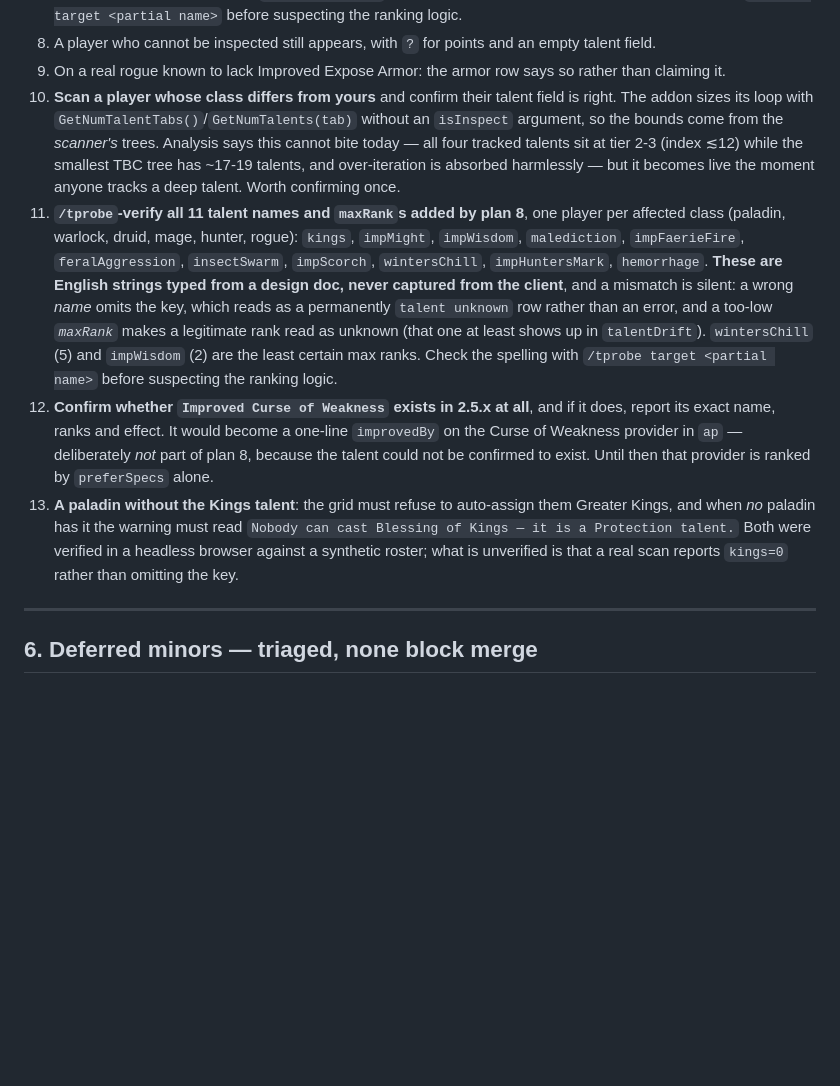
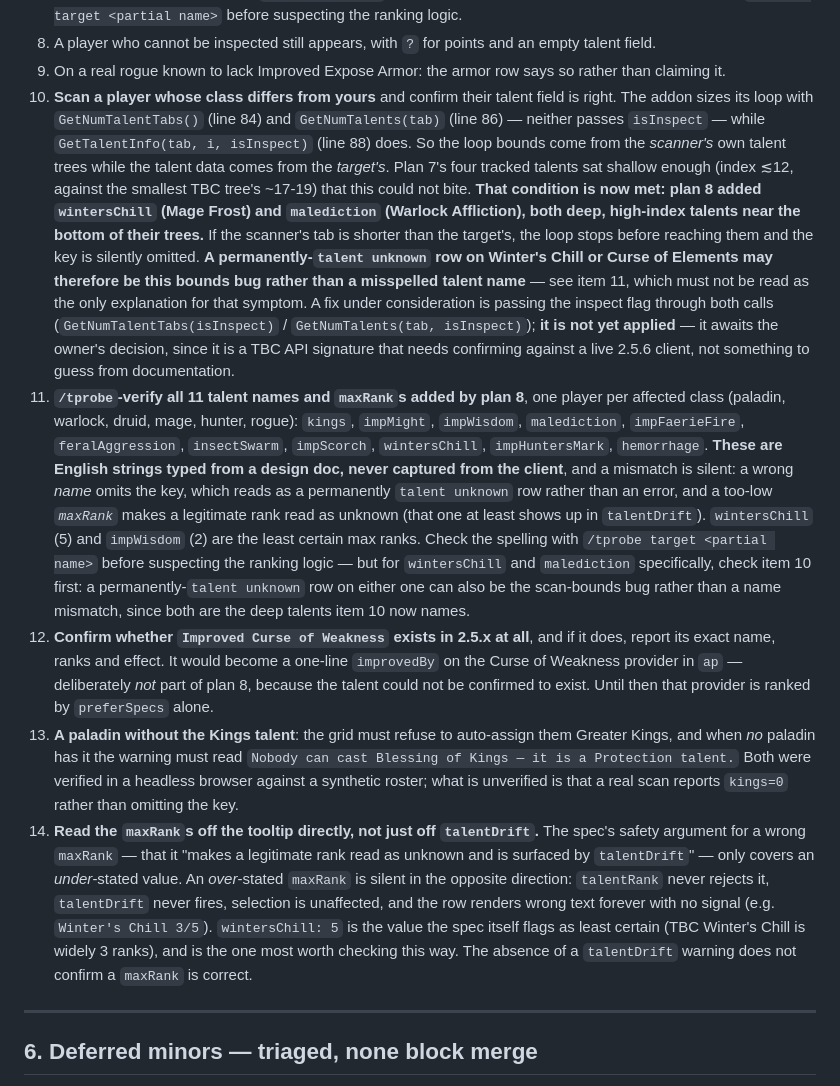
Before and after one commit to mazemade/wowstuff, a Markdown page: docs/superpowers/BRANCH-STATE.md, the part around one of its changes. Rendered like a GitHub page; blank space fills up the shorter version.

```diff
--- a/docs/superpowers/BRANCH-STATE.md
+++ b/docs/superpowers/BRANCH-STATE.md
@@ -300,11 +300,20 @@ Plan 3's RSS2 checks are superseded by RSS3, so run this consolidated list once,
 8. A player who cannot be inspected still appears, with `?` for points and an empty talent field.
 9. On a real rogue known to lack Improved Expose Armor: the armor row says so rather than claiming it.
 10. **Scan a player whose class differs from yours** and confirm their talent field is right. The
-    addon sizes its loop with `GetNumTalentTabs()`/`GetNumTalents(tab)` without an `isInspect`
-    argument, so the bounds come from the *scanner's* trees. Analysis says this cannot bite today —
-    all four tracked talents sit at tier 2-3 (index ≲12) while the smallest TBC tree has ~17-19
-    talents, and over-iteration is absorbed harmlessly — but it becomes live the moment anyone tracks
-    a deep talent. Worth confirming once.
+    addon sizes its loop with `GetNumTalentTabs()` (line 84) and `GetNumTalents(tab)` (line 86) —
+    neither passes `isInspect` — while `GetTalentInfo(tab, i, isInspect)` (line 88) does. So the loop
+    bounds come from the *scanner's* own talent trees while the talent data comes from the *target's*.
+    Plan 7's four tracked talents sat shallow enough (index ≲12, against the smallest TBC tree's
+    ~17-19) that this could not bite. **That condition is now met: plan 8 added `wintersChill` (Mage
+    Frost) and `malediction` (Warlock Affliction), both deep, high-index talents near the bottom of
+    their trees.** If the scanner's tab is shorter than the target's, the loop stops before reaching
+    them and the key is silently omitted. **A permanently-`talent unknown` row on Winter's Chill or
+    Curse of Elements may therefore be this bounds bug rather than a misspelled talent name** — see
+    item 11, which must not be read as the only explanation for that symptom. A fix under
+    consideration is passing the inspect flag through both calls (`GetNumTalentTabs(isInspect)` /
+    `GetNumTalents(tab, isInspect)`); **it is not yet applied** — it awaits the owner's decision,
+    since it is a TBC API signature that needs confirming against a live 2.5.6 client, not something
+    to guess from documentation.
 11. **`/tprobe`-verify all 11 talent names and `maxRank`s added by plan 8**, one player per affected
     class (paladin, warlock, druid, mage, hunter, rogue): `kings`, `impMight`, `impWisdom`,
     `malediction`, `impFaerieFire`, `feralAggression`, `insectSwarm`, `impScorch`, `wintersChill`,
@@ -313,7 +322,10 @@ Plan 3's RSS2 checks are superseded by RSS3, so run this consolidated list once,
     as a permanently `talent unknown` row rather than an error, and a too-low *`maxRank`* makes a
     legitimate rank read as unknown (that one at least shows up in `talentDrift`). `wintersChill`
     (5) and `impWisdom` (2) are the least certain max ranks. Check the spelling with
-    `/tprobe target <partial name>` before suspecting the ranking logic.
+    `/tprobe target <partial name>` before suspecting the ranking logic — but for `wintersChill` and
+    `malediction` specifically, check item 10 first: a permanently-`talent unknown` row on either one
+    can also be the scan-bounds bug rather than a name mismatch, since both are the deep talents item
+    10 now names.
 12. **Confirm whether `Improved Curse of Weakness` exists in 2.5.x at all**, and if it does, report
     its exact name, ranks and effect. It would become a one-line `improvedBy` on the Curse of
     Weakness provider in `ap` — deliberately *not* part of plan 8, because the talent could not be
@@ -323,6 +335,14 @@ Plan 3's RSS2 checks are superseded by RSS3, so run this consolidated list once,
     `Nobody can cast Blessing of Kings — it is a Protection talent.` Both were verified in a headless
     browser against a synthetic roster; what is unverified is that a real scan reports `kings=0`
     rather than omitting the key.
+14. **Read the `maxRank`s off the tooltip directly, not just off `talentDrift`.** The spec's safety
+    argument for a wrong `maxRank` — that it "makes a legitimate rank read as unknown and is surfaced
+    by `talentDrift`" — only covers an *under*-stated value. An *over*-stated `maxRank` is silent in
+    the opposite direction: `talentRank` never rejects it, `talentDrift` never fires, selection is
+    unaffected, and the row renders wrong text forever with no signal (e.g. `Winter's Chill 3/5`).
+    `wintersChill: 5` is the value the spec itself flags as least certain (TBC Winter's Chill is
+    widely 3 ranks), and is the one most worth checking this way. The absence of a `talentDrift`
+    warning does not confirm a `maxRank` is correct.
 
 ---
 
```
Also changed, not shown: other parts of docs/superpowers/BRANCH-STATE.md (+28 -8 lines).
